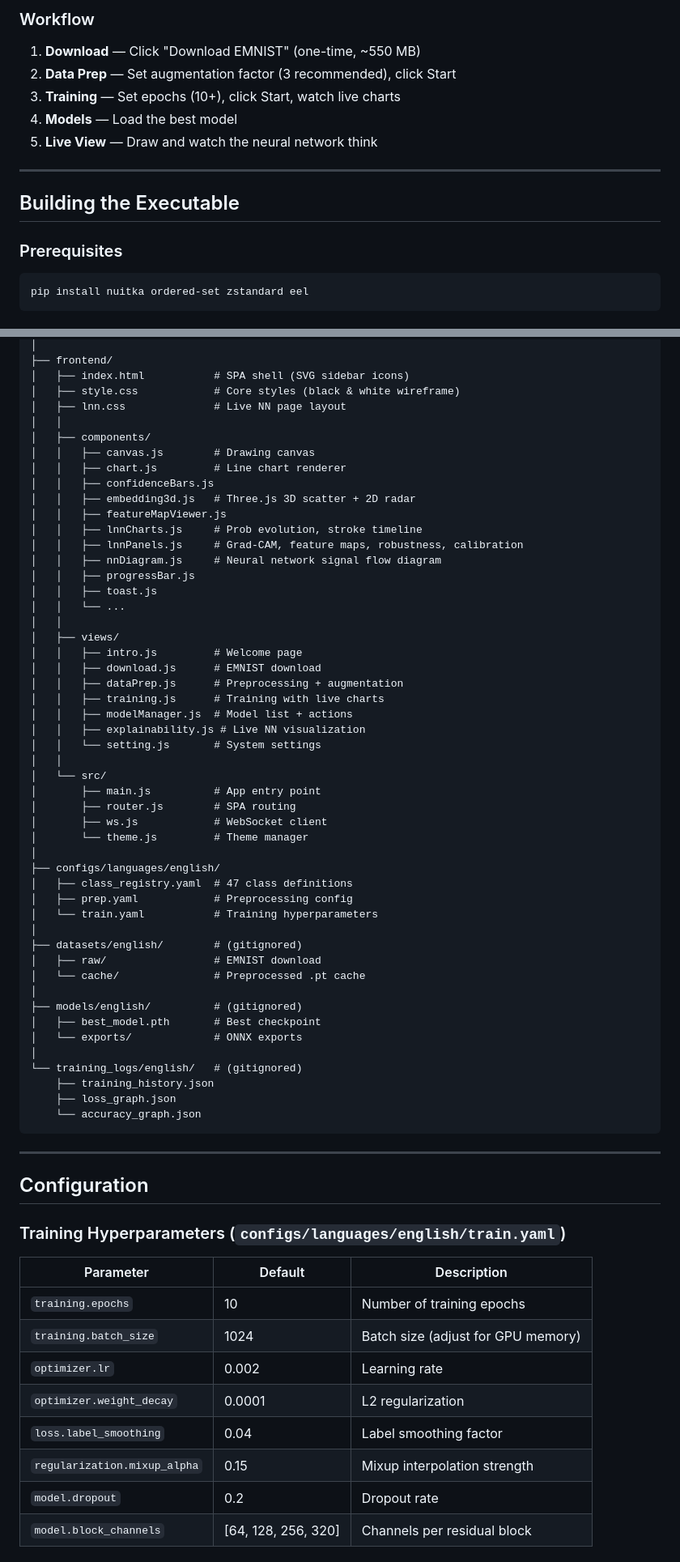
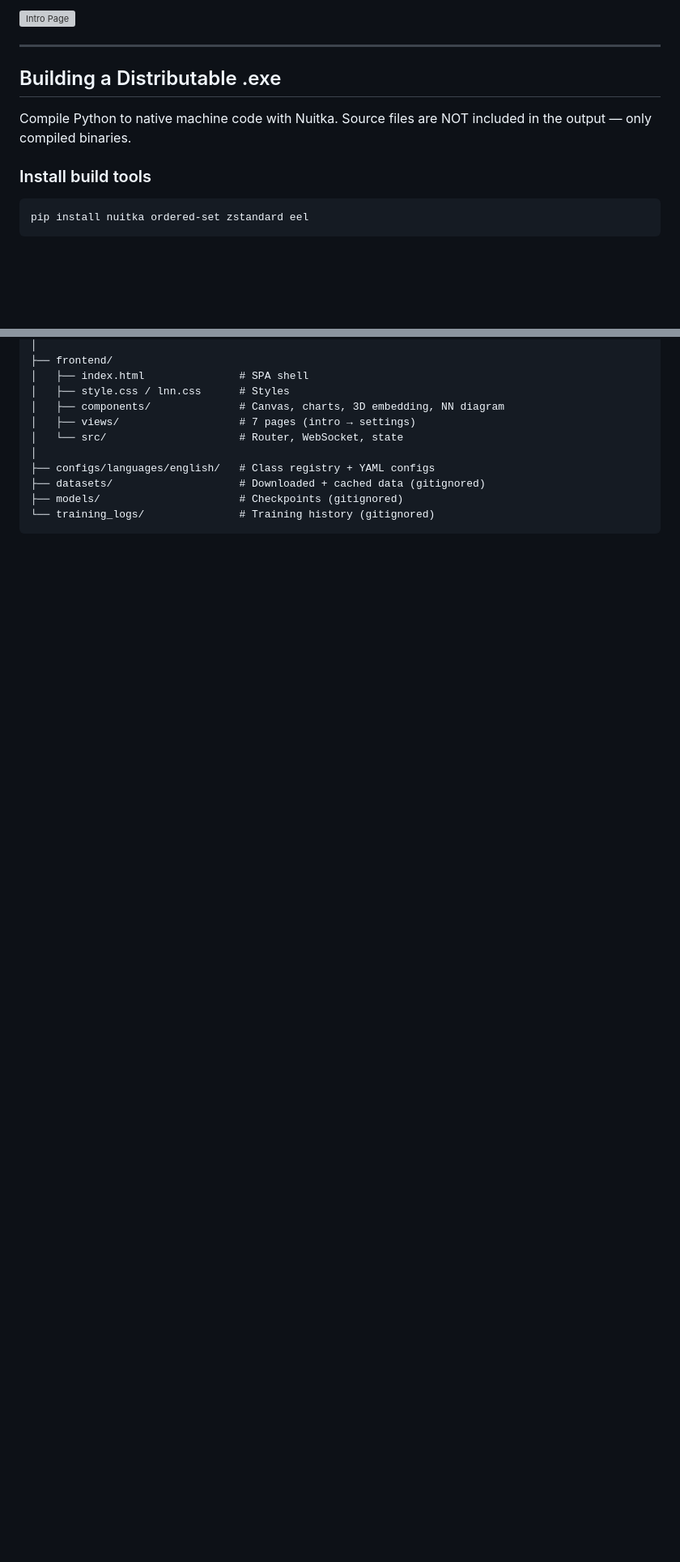
Before and after one commit to PrakritTyagi123/NeuralScribeV2, a Markdown page: README.md, 2 parts joined by grey strips. Shown at 81% size. GitHub-like rendering; blank space fills up the shorter version; grey boxes are pictures that could not be loaded.

````diff
--- a/README.md
+++ b/README.md
@@ -166,18 +161,15 @@ python run_backend.py
 ```
 
-### Workflow
-
-1. **Download** — Click "Download EMNIST" (one-time, ~550 MB)
-2. **Data Prep** — Set augmentation factor (3 recommended), click Start
-3. **Training** — Set epochs (10+), click Start, watch live charts
-4. **Models** — Load the best model
-5. **Live View** — Draw and watch the neural network think
+![Intro Page](screenshots/intro.png)
 
 ---
 
-## Building the Executable
+## Building a Distributable .exe
 
-### Prerequisites
+Compile Python to native machine code with Nuitka. Source files are NOT included in the output — only compiled binaries.
+
+### Install build tools
+
 ```bash
 pip install nuitka ordered-set zstandard eel
 ```
@@ -259,70 +247,13 @@ NeuralScribeV2/
 │
 ├── frontend/
-│   ├── index.html           # SPA shell (SVG sidebar icons)
-│   ├── style.css            # Core styles (black & white wireframe)
-│   ├── lnn.css              # Live NN page layout
-│   │
-│   ├── components/
-│   │   ├── canvas.js        # Drawing canvas
-│   │   ├── chart.js         # Line chart renderer
-│   │   ├── confidenceBars.js
-│   │   ├── embedding3d.js   # Three.js 3D scatter + 2D radar
-│   │   ├── featureMapViewer.js
-│   │   ├── lnnCharts.js     # Prob evolution, stroke timeline
-│   │   ├── lnnPanels.js     # Grad-CAM, feature maps, robustness, calibration
-│   │   ├── nnDiagram.js     # Neural network signal flow diagram
-│   │   ├── progressBar.js
-│   │   ├── toast.js
-│   │   └── ...
-│   │
-│   ├── views/
-│   │   ├── intro.js         # Welcome page
-│   │   ├── download.js      # EMNIST download
-│   │   ├── dataPrep.js      # Preprocessing + augmentation
-│   │   ├── training.js      # Training with live charts
-│   │   ├── modelManager.js  # Model list + actions
-│   │   ├── explainability.js # Live NN visualization
-│   │   └── setting.js       # System settings
-│   │
-│   └── src/
-│       ├── main.js          # App entry point
-│       ├── router.js        # SPA routing
-│       ├── ws.js            # WebSocket client
-│       └── theme.js         # Theme manager
+│   ├── index.html               # SPA shell
+│   ├── style.css / lnn.css      # Styles
+│   ├── components/              # Canvas, charts, 3D embedding, NN diagram
+│   ├── views/                   # 7 pages (intro → settings)
+│   └── src/                     # Router, WebSocket, state
 │
-├── configs/languages/english/
-│   ├── class_registry.yaml  # 47 class definitions
-│   ├── prep.yaml            # Preprocessing config
-│   └── train.yaml           # Training hyperparameters
-│
-├── datasets/english/        # (gitignored)
-│   ├── raw/                 # EMNIST download
-│   └── cache/               # Preprocessed .pt cache
-│
-├── models/english/          # (gitignored)
-│   ├── best_model.pth       # Best checkpoint
-│   └── exports/             # ONNX exports
-│
-└── training_logs/english/   # (gitignored)
-    ├── training_history.json
-    ├── loss_graph.json
-    └── accuracy_graph.json
+├── configs/languages/english/   # Class registry + YAML configs
+├── datasets/                    # Downloaded + cached data (gitignored)
+├── models/                      # Checkpoints (gitignored)
+└── training_logs/               # Training history (gitignored)
 ```
-
----
-
-## Configuration
-
-### Training Hyperparameters (`configs/languages/english/train.yaml`)
-
-| Parameter | Default | Description |
-|-----------|---------|-------------|
-| `training.epochs` | 10 | Number of training epochs |
-| `training.batch_size` | 1024 | Batch size (adjust for GPU memory) |
-| `optimizer.lr` | 0.002 | Learning rate |
-| `optimizer.weight_decay` | 0.0001 | L2 regularization |
-| `loss.label_smoothing` | 0.04 | Label smoothing factor |
-| `regularization.mixup_alpha` | 0.15 | Mixup interpolation strength |
-| `model.dropout` | 0.2 | Dropout rate |
-| `model.block_channels` | [64, 128, 256, 320] | Channels per residual block |
-
````
Also changed, not shown: other parts of README.md (+127 -191 lines).
